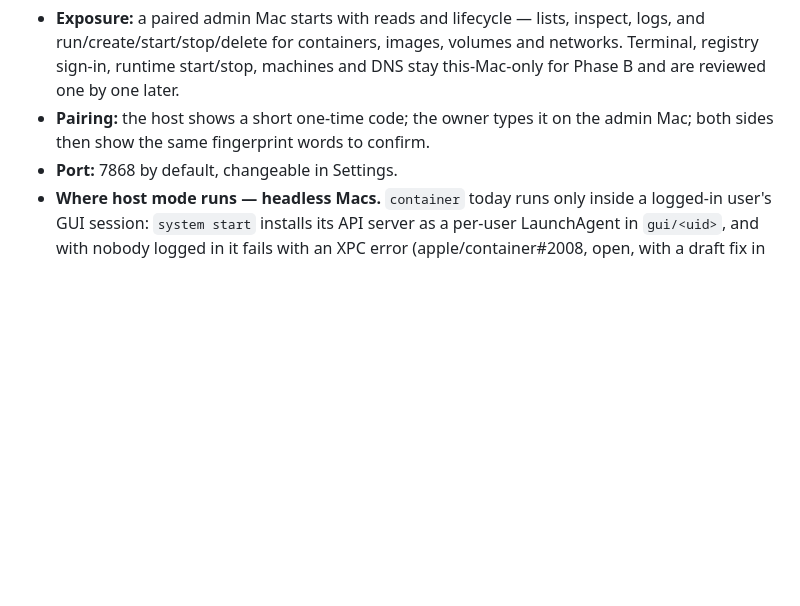
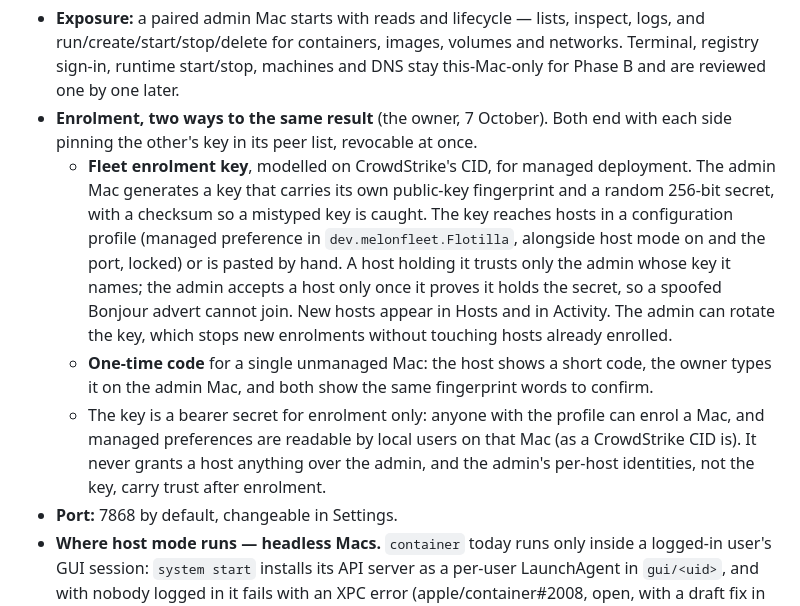
Before and after one commit to melonfleet/flotilla, a Markdown page: PLAN.md, the part around the change. Drawn GitHub-style; blank space fills up the shorter version.

Commit message:
PLAN.md: fleet enrolment key (CID-style) beside one-time-code pairing
Co-Authored-By: Claude Opus 5.5 <noreply@anthropic.com>

```diff
--- a/PLAN.md
+++ b/PLAN.md
@@ -270,8 +270,26 @@ Decided with the owner (7 October):
   volumes and networks. Terminal, registry sign-in, runtime start/stop,
   machines and DNS stay this-Mac-only for Phase B and are reviewed one by one
   later.
-- **Pairing:** the host shows a short one-time code; the owner types it on the
-  admin Mac; both sides then show the same fingerprint words to confirm.
+- **Enrolment, two ways to the same result** (the owner, 7 October). Both end
+  with each side pinning the other's key in its peer list, revocable at once.
+  - **Fleet enrolment key**, modelled on CrowdStrike's CID, for managed
+    deployment. The admin Mac generates a key that carries its own public-key
+    fingerprint and a random 256-bit secret, with a checksum so a mistyped key
+    is caught. The key reaches hosts in a configuration profile (managed
+    preference in `dev.melonfleet.Flotilla`, alongside host mode on and the
+    port, locked) or is pasted by hand. A host holding it trusts only the admin
+    whose key it names; the admin accepts a host only once it proves it holds
+    the secret, so a spoofed Bonjour advert cannot join. New hosts appear in
+    Hosts and in Activity. The admin can rotate the key, which stops new
+    enrolments without touching hosts already enrolled.
+  - **One-time code** for a single unmanaged Mac: the host shows a short code,
+    the owner types it on the admin Mac, and both show the same fingerprint
+    words to confirm.
+  - The key is a bearer secret for enrolment only: anyone with the profile can
+    enrol a Mac, and managed preferences are readable by local users on that
+    Mac (as a CrowdStrike CID is). It never grants a host anything over the
+    admin, and the admin's per-host identities, not the key, carry trust after
+    enrolment.
 - **Port:** 7868 by default, changeable in Settings.
 - **Where host mode runs — headless Macs.** `container` today runs only inside
   a logged-in user's GUI session: `system start` installs its API server as a
```
